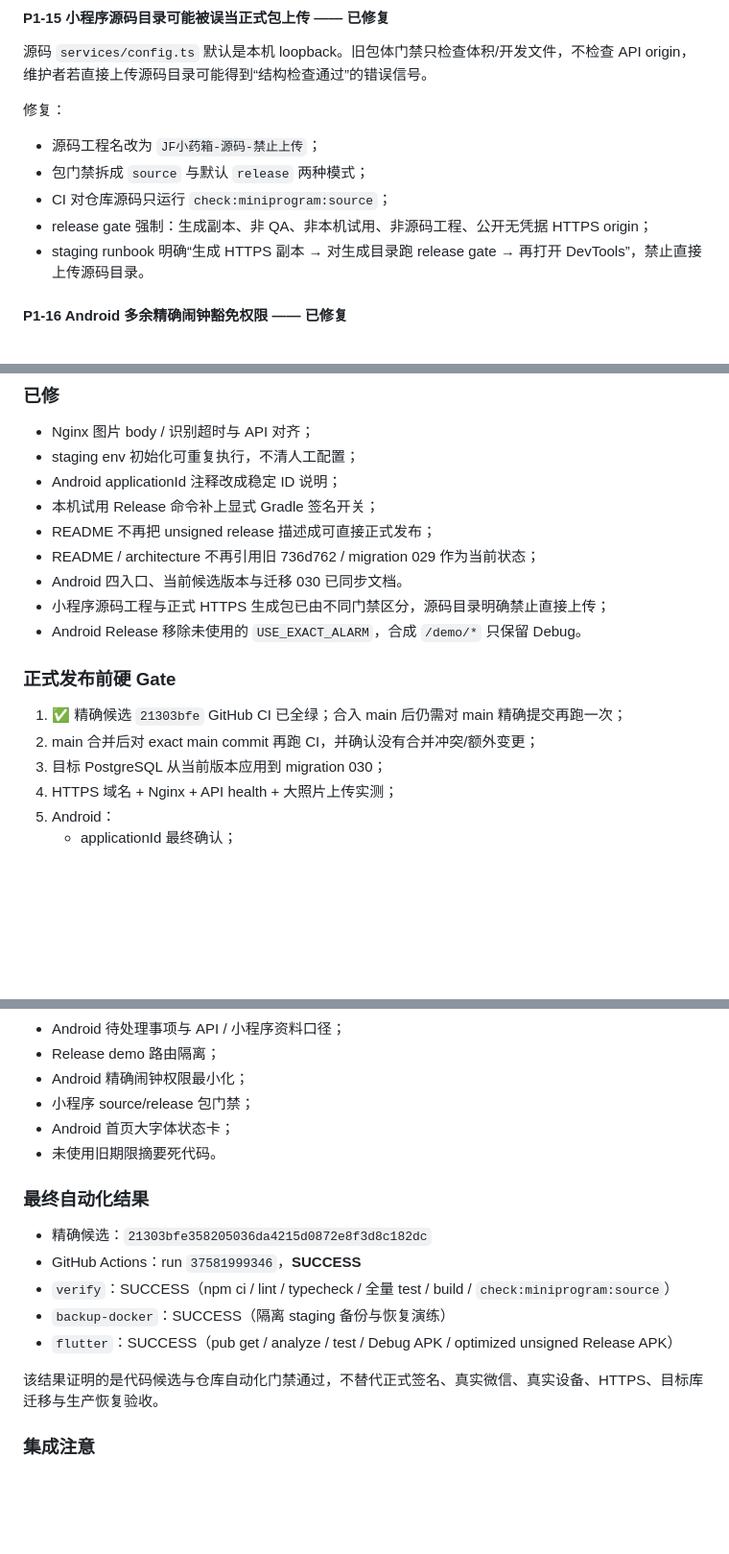
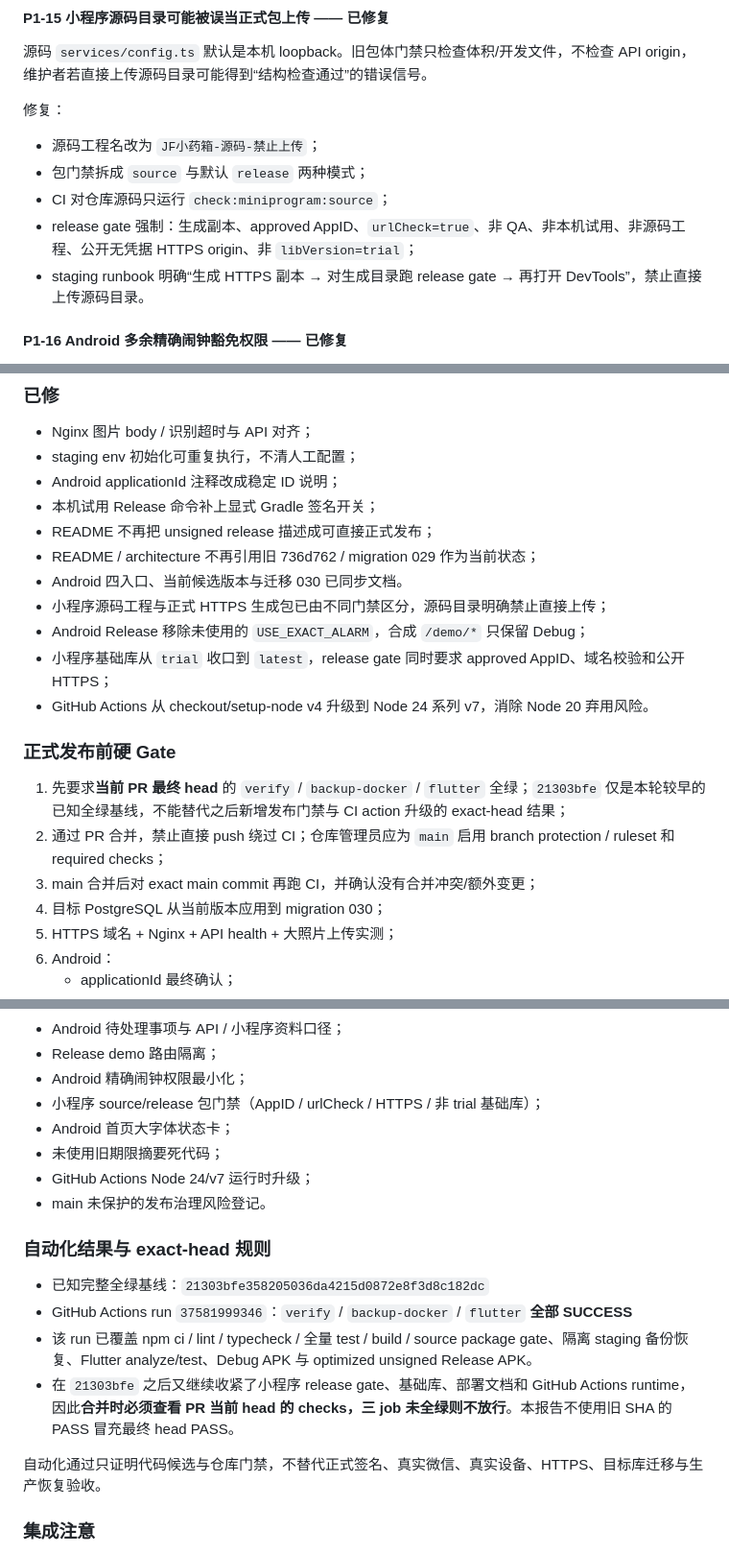
Before and after one commit to Jovifei/Medcial-box, a Markdown page: tasks/reviews/2026-10-07-final-delivery-audit.md, 3 parts joined by grey strips. Shown at 96% size. GitHub-like rendering; blank space fills up the shorter version.

Commit message:
docs: freeze final audit report and exact-head rule

```diff
--- a/tasks/reviews/2026-10-07-final-delivery-audit.md
+++ b/tasks/reviews/2026-10-07-final-delivery-audit.md
@@ -229,7 +229,7 @@ Android 原来把“日期缺失”也算进待补资料。
 - 源码工程名改为 `JF小药箱-源码-禁止上传`；
 - 包门禁拆成 `source` 与默认 `release` 两种模式；
 - CI 对仓库源码只运行 `check:miniprogram:source`；
-- release gate 强制：生成副本、非 QA、非本机试用、非源码工程、公开无凭据 HTTPS origin；
+- release gate 强制：生成副本、approved AppID、`urlCheck=true`、非 QA、非本机试用、非源码工程、公开无凭据 HTTPS origin、非 `libVersion=trial`；
 - staging runbook 明确“生成 HTTPS 副本 → 对生成目录跑 release gate → 再打开 DevTools”，禁止直接上传源码目录。
 
 #### P1-16 Android 多余精确闹钟豁免权限 —— 已修复
@@ -414,12 +414,15 @@ Android pending 离线推导与服务端 pending 目前仍有两份实现，虽
 - README / architecture 不再引用旧 736d762 / migration 029 作为当前状态；
 - Android 四入口、当前候选版本与迁移 030 已同步文档。
 - 小程序源码工程与正式 HTTPS 生成包已由不同门禁区分，源码目录明确禁止直接上传；
-- Android Release 移除未使用的 `USE_EXACT_ALARM`，合成 `/demo/*` 只保留 Debug。
+- Android Release 移除未使用的 `USE_EXACT_ALARM`，合成 `/demo/*` 只保留 Debug；
+- 小程序基础库从 `trial` 收口到 `latest`，release gate 同时要求 approved AppID、域名校验和公开 HTTPS；
+- GitHub Actions 从 checkout/setup-node v4 升级到 Node 24 系列 v7，消除 Node 20 弃用风险。
 
 ### 正式发布前硬 Gate
 
-1. ✅ 精确候选 `21303bfe` GitHub CI 已全绿；合入 main 后仍需对 main 精确提交再跑一次；
-2. main 合并后对 exact main commit 再跑 CI，并确认没有合并冲突/额外变更；
+1. 先要求**当前 PR 最终 head** 的 `verify` / `backup-docker` / `flutter` 全绿；`21303bfe` 仅是本轮较早的已知全绿基线，不能替代之后新增发布门禁与 CI action 升级的 exact-head 结果；
+2. 通过 PR 合并，禁止直接 push 绕过 CI；仓库管理员应为 `main` 启用 branch protection / ruleset 和 required checks；
+3. main 合并后对 exact main commit 再跑 CI，并确认没有合并冲突/额外变更；
 3. 目标 PostgreSQL 从当前版本应用到 migration 030；
 4. HTTPS 域名 + Nginx + API health + 大照片上传实测；
 5. Android：
@@ -497,19 +500,20 @@ Android pending 离线推导与服务端 pending 目前仍有两份实现，虽
 - Android 待处理事项与 API / 小程序资料口径；
 - Release demo 路由隔离；
 - Android 精确闹钟权限最小化；
-- 小程序 source/release 包门禁；
+- 小程序 source/release 包门禁（AppID / urlCheck / HTTPS / 非 trial 基础库）；
 - Android 首页大字体状态卡；
-- 未使用旧期限摘要死代码。
+- 未使用旧期限摘要死代码；
+- GitHub Actions Node 24/v7 运行时升级；
+- main 未保护的发布治理风险登记。
 
-### 最终自动化结果
+### 自动化结果与 exact-head 规则
 
-- 精确候选：`21303bfe358205036da4215d0872e8f3d8c182dc`
-- GitHub Actions：run `37581999346`，**SUCCESS**
-- `verify`：SUCCESS（npm ci / lint / typecheck / 全量 test / build / `check:miniprogram:source`）
-- `backup-docker`：SUCCESS（隔离 staging 备份与恢复演练）
-- `flutter`：SUCCESS（pub get / analyze / test / Debug APK / optimized unsigned Release APK）
+- 已知完整全绿基线：`21303bfe358205036da4215d0872e8f3d8c182dc`
+- GitHub Actions run `37581999346`：`verify` / `backup-docker` / `flutter` **全部 SUCCESS**
+- 该 run 已覆盖 npm ci / lint / typecheck / 全量 test / build / source package gate、隔离 staging 备份恢复、Flutter analyze/test、Debug APK 与 optimized unsigned Release APK。
+- 在 `21303bfe` 之后又继续收紧了小程序 release gate、基础库、部署文档和 GitHub Actions runtime，因此**合并时必须查看 PR 当前 head 的 checks，三 job 未全绿则不放行**。本报告不使用旧 SHA 的 PASS 冒充最终 head PASS。
 
-该结果证明的是代码候选与仓库自动化门禁通过，不替代正式签名、真实微信、真实设备、HTTPS、目标库迁移与生产恢复验收。
+自动化通过只证明代码候选与仓库门禁，不替代正式签名、真实微信、真实设备、HTTPS、目标库迁移与生产恢复验收。
 
 ### 集成注意
 
```
